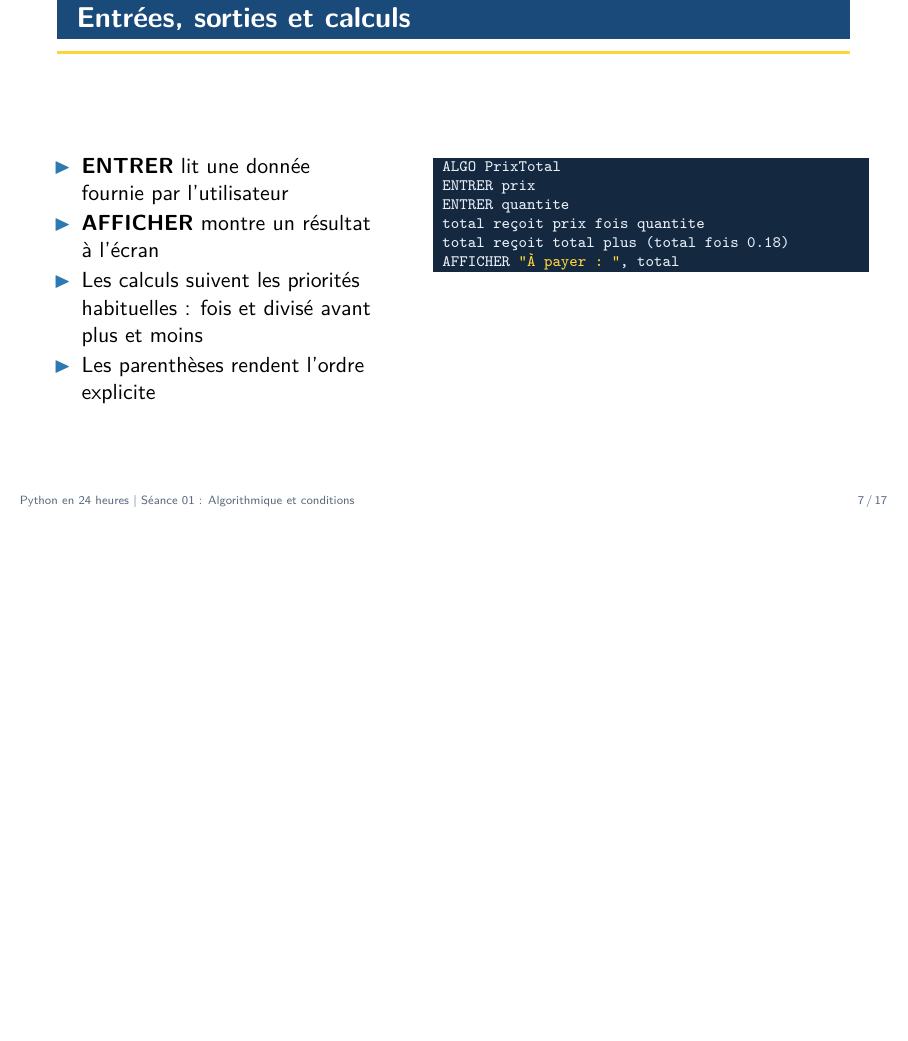
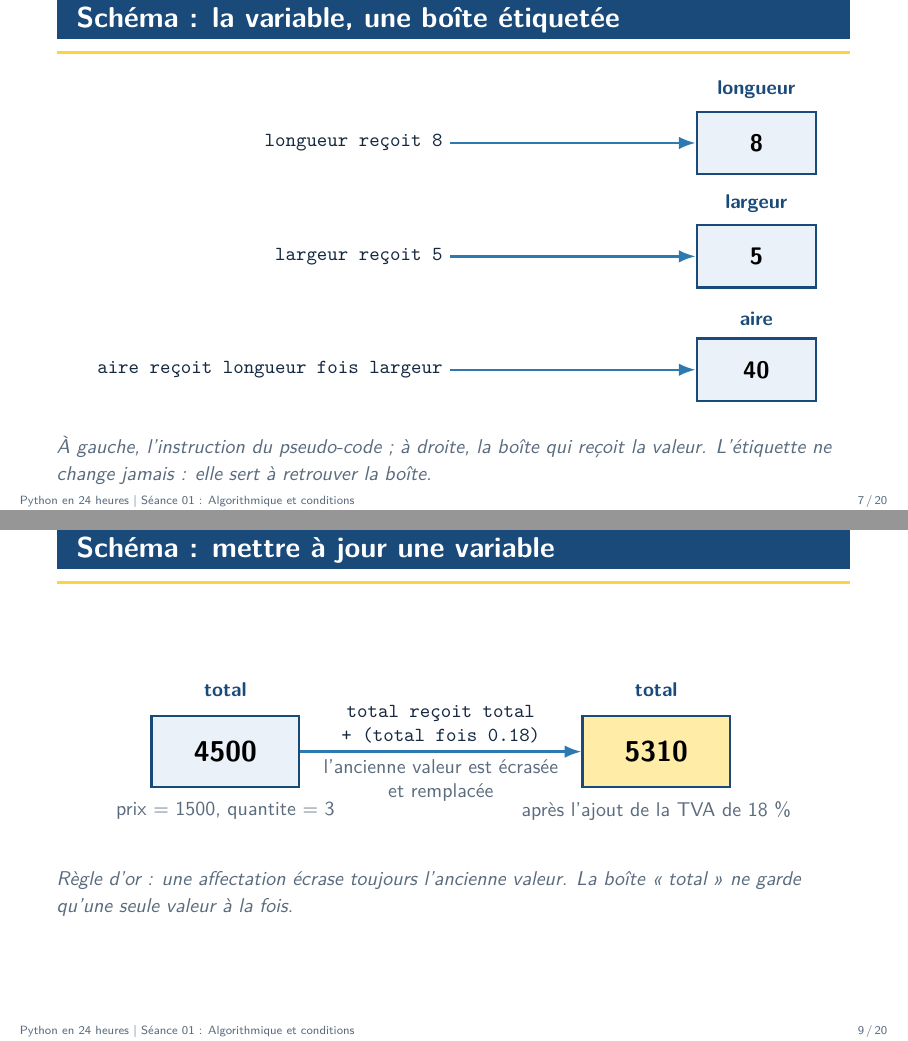
Before and after one commit to mawulikplimirolandh-lab/python-course, LaTeX slides (formation-24h/slides-sources/Seance_01_penser_comme_une_machine.tex): page 7 of 17 before the commit and pages 7 and 9 of 20 after it, the two joined at a grey line, the shorter picture padded with empty space. Compiled offline with XeLaTeX.

Commit message:
Séance 01 enrichie : 3 schémas pédagogiques TikZ (slides + vidéo)
- Nouvelle diapositive 07 : la variable comme une boîte étiquetée (instruction -> boîte)
- Nouvelle diapositive 09 : mise à jour d'une variable (total 4500 -> 5310, TVA)
- Nouvelle diapositive 12 : chemin d'une condition (losange de test, branches vrai/faux)
- Deck 17 -> 20 diapositives, narration étendue à 99 phrases
- Vidéo re-montée : 9.6 min, voix française native, sous-titres synchronisés

```diff
--- a/formation-24h/slides-sources/Seance_01_penser_comme_une_machine.tex
+++ b/formation-24h/slides-sources/Seance_01_penser_comme_une_machine.tex
@@ -4,6 +4,8 @@
 \usepackage{xcolor}
 \usepackage{booktabs}
 \usepackage{array}
+\usepackage{tikz}
+\usetikzlibrary{arrows.meta, positioning, shapes.geometric}
 
 % ================= Palette (identique au livre Tome 1) =================
 \definecolor{PyBleu}{HTML}{1A4A7A}
@@ -202,6 +204,37 @@ AFFICHER "Aire : ", aire
 
 \end{frame}
 
+\begin{frame}{Schéma : la variable, une boîte étiquetée}
+
+\begin{center}
+\begin{tikzpicture}[
+  boite/.style={draw=PyBleu, fill=PyBleuClair, very thick,
+                minimum width=2.1cm, minimum height=1.1cm,
+                font=\large\bfseries},
+  instr/.style={font=\small\ttfamily, color=PyNuit, anchor=east},
+  etiq/.style={font=\small\bfseries, color=PyBleu},
+]
+  \node[instr] (i1) at (0, 2.0)  {longueur reçoit 8};
+  \node[instr] (i2) at (0, 0)    {largeur reçoit 5};
+  \node[instr] (i3) at (0, -2.0) {aire reçoit longueur fois largeur};
+  \node[boite] (b1) at (5.4, 2.0)  {8};
+  \node[boite] (b2) at (5.4, 0)    {5};
+  \node[boite] (b3) at (5.4, -2.0) {40};
+  \node[etiq, above=2pt of b1] {longueur};
+  \node[etiq, above=2pt of b2] {largeur};
+  \node[etiq, above=2pt of b3] {aire};
+  \draw[-{Latex}, very thick, draw=PyBleuMoyen] (i1) to (b1);
+  \draw[-{Latex}, very thick, draw=PyBleuMoyen] (i2) to (b2);
+  \draw[-{Latex}, very thick, draw=PyBleuMoyen] (i3) to (b3);
+\end{tikzpicture}
+\end{center}
+
+\vspace{6pt}
+
+{\small\color{PyGris}\itshape À gauche, l'instruction du pseudo-code ; à droite, la boîte qui reçoit la valeur. L'étiquette ne change jamais : elle sert à retrouver la boîte.}
+
+\end{frame}
+
 \begin{frame}[fragile]{Entrées, sorties et calculs}
 \begin{columns}[t]
 \begin{column}{0.42\textwidth}
@@ -227,6 +260,36 @@ AFFICHER "À payer : ", total
 \end{columns}
 \end{frame}
 
+\begin{frame}{Schéma : mettre à jour une variable}
+
+\begin{center}
+\begin{tikzpicture}[
+  boite/.style={draw=PyBleu, very thick, fill=PyBleuClair,
+                minimum width=2.6cm, minimum height=1.25cm,
+                font=\Large\bfseries},
+  etiq/.style={font=\small\bfseries, color=PyBleu},
+  leg/.style={font=\small, color=PyGris},
+]
+  \node[etiq] (e1) at (0, 1.1) {total};
+  \node[boite] (b1) at (0, 0) {4500};
+  \node[leg, below=3pt of b1] {prix = 1500, quantite = 3};
+  \node[boite, fill=PyJaune!45] (b2) at (7.6, 0) {5310};
+  \node[etiq] (e2) at (7.6, 1.1) {total};
+  \node[leg, below=3pt of b2] {après l'ajout de la TVA de 18 \%};
+  \draw[-{Latex}, very thick, draw=PyBleuMoyen]
+    (b1) to node[above, align=center, font=\small\ttfamily, color=PyNuit]
+      {total reçoit total\\ + (total fois 0.18)}
+    node[below, align=center, font=\small, color=PyGris]
+      {l'ancienne valeur est écrasée\\ et remplacée} (b2);
+\end{tikzpicture}
+\end{center}
+
+\vspace{6pt}
+
+{\small\color{PyGris}\itshape Règle d'or : une affectation écrase toujours l'ancienne valeur. La boîte « total » ne garde qu'une seule valeur à la fois.}
+
+\end{frame}
+
 \begin{frame}{Les conditions : prendre des décisions}
 \begin{itemize}
   \item Sans conditions, un programme fait toujours la même chose
```
Also changed, not shown: formation-24h/slides/Seance_01_penser_comme_une_machine.pdf, formation-24h/slides-sources/Seance_01_penser_comme_une_machine.tex (33 more changed lines), 1 other file.
